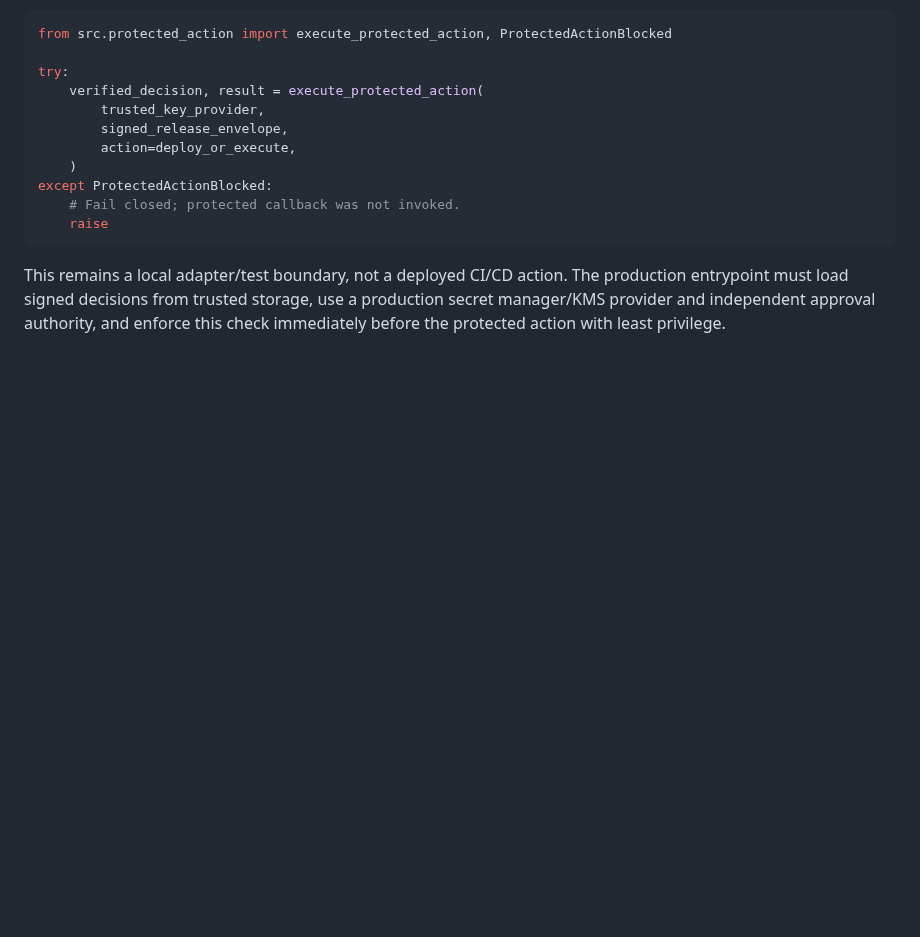
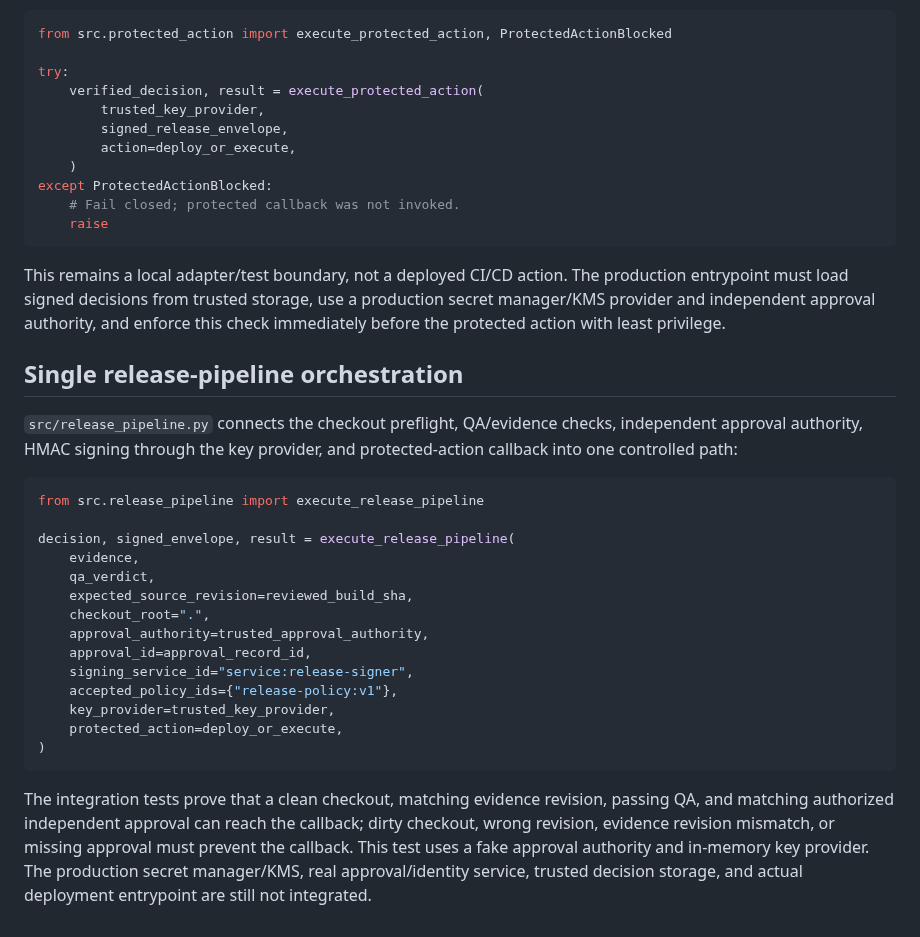
Before and after one commit to thuyainminnyo-hub/kmh-oia, a Markdown page: README.md, the part around the change. Drawn GitHub-style; blank space fills up the shorter version.

Commit message:
docs: describe single release pipeline orchestration

````diff
--- a/README.md
+++ b/README.md
@@ -334,3 +334,27 @@ except ProtectedActionBlocked:
 ```
 
 This remains a local adapter/test boundary, not a deployed CI/CD action. The production entrypoint must load signed decisions from trusted storage, use a production secret manager/KMS provider and independent approval authority, and enforce this check immediately before the protected action with least privilege.
+
+
+## Single release-pipeline orchestration
+
+`src/release_pipeline.py` connects the checkout preflight, QA/evidence checks, independent approval authority, HMAC signing through the key provider, and protected-action callback into one controlled path:
+
+```python
+from src.release_pipeline import execute_release_pipeline
+
+decision, signed_envelope, result = execute_release_pipeline(
+    evidence,
+    qa_verdict,
+    expected_source_revision=reviewed_build_sha,
+    checkout_root=".",
+    approval_authority=trusted_approval_authority,
+    approval_id=approval_record_id,
+    signing_service_id="service:release-signer",
+    accepted_policy_ids={"release-policy:v1"},
+    key_provider=trusted_key_provider,
+    protected_action=deploy_or_execute,
+)
+```
+
+The integration tests prove that a clean checkout, matching evidence revision, passing QA, and matching authorized independent approval can reach the callback; dirty checkout, wrong revision, evidence revision mismatch, or missing approval must prevent the callback. This test uses a fake approval authority and in-memory key provider. The production secret manager/KMS, real approval/identity service, trusted decision storage, and actual deployment entrypoint are still not integrated.
````
